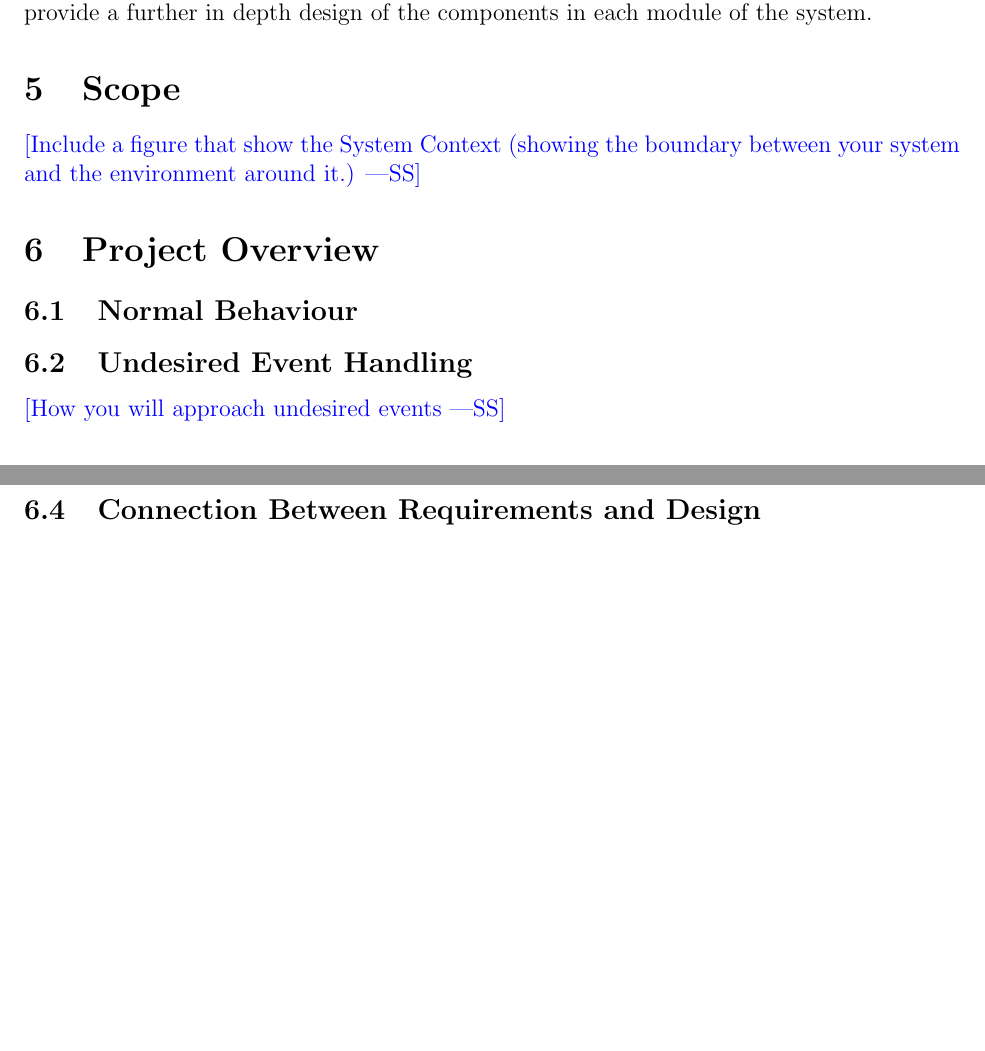
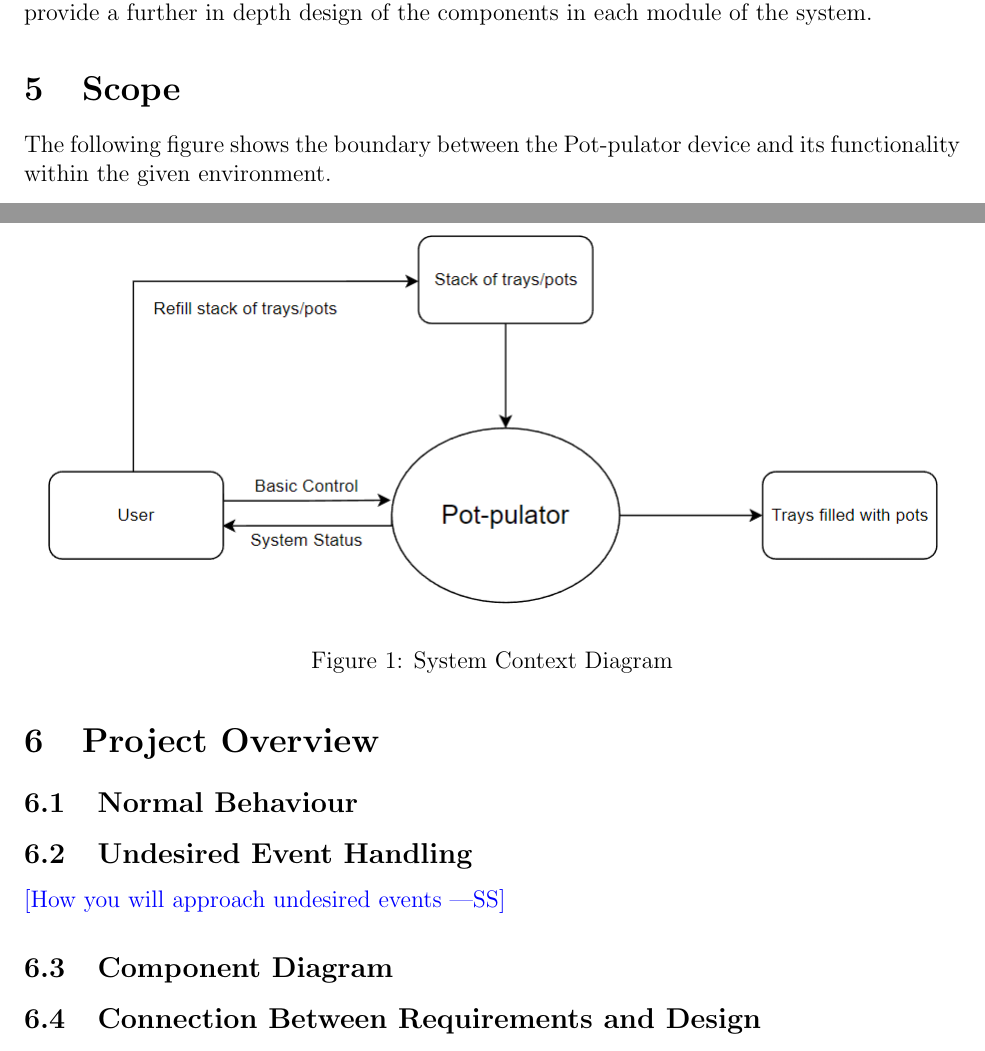
Before and after one commit to aaronbilly22/The_Nursery_Project, a LaTeX document (docs/Design/SystDesign/SystDes.tex): two parts of pages 6 and 7 of 9, joined at a grey line, cut so that both start at the same text, the shorter picture padded with empty space. Compiled offline with pdfLaTeX.

Commit message:
scope diagram

```diff
--- a/docs/Design/SystDesign/SystDes.tex
+++ b/docs/Design/SystDesign/SystDes.tex
@@ -109,9 +109,14 @@ are additional design documents that provide a further in depth design of the
 components in each module of the system.
 
 \section{Scope}
+The following figure shows the boundary between the Pot-pulator device and its functionality
+within the given environment.
 
-\wss{Include a figure that show the System Context (showing the boundary between
-your system and the environment around it.)}
+\begin{figure}[H]
+  \includegraphics[width=\linewidth]{scope.PNG}
+  \caption{System Context Diagram}
+  \label{fig:context1}
+\end{figure}
 
 \section{Project Overview}
 
```
Also changed, not shown: docs/Design/SystDesign/SystDes.pdf, docs/Design/SystDesign/scope.PNG (added), 1 other file.
